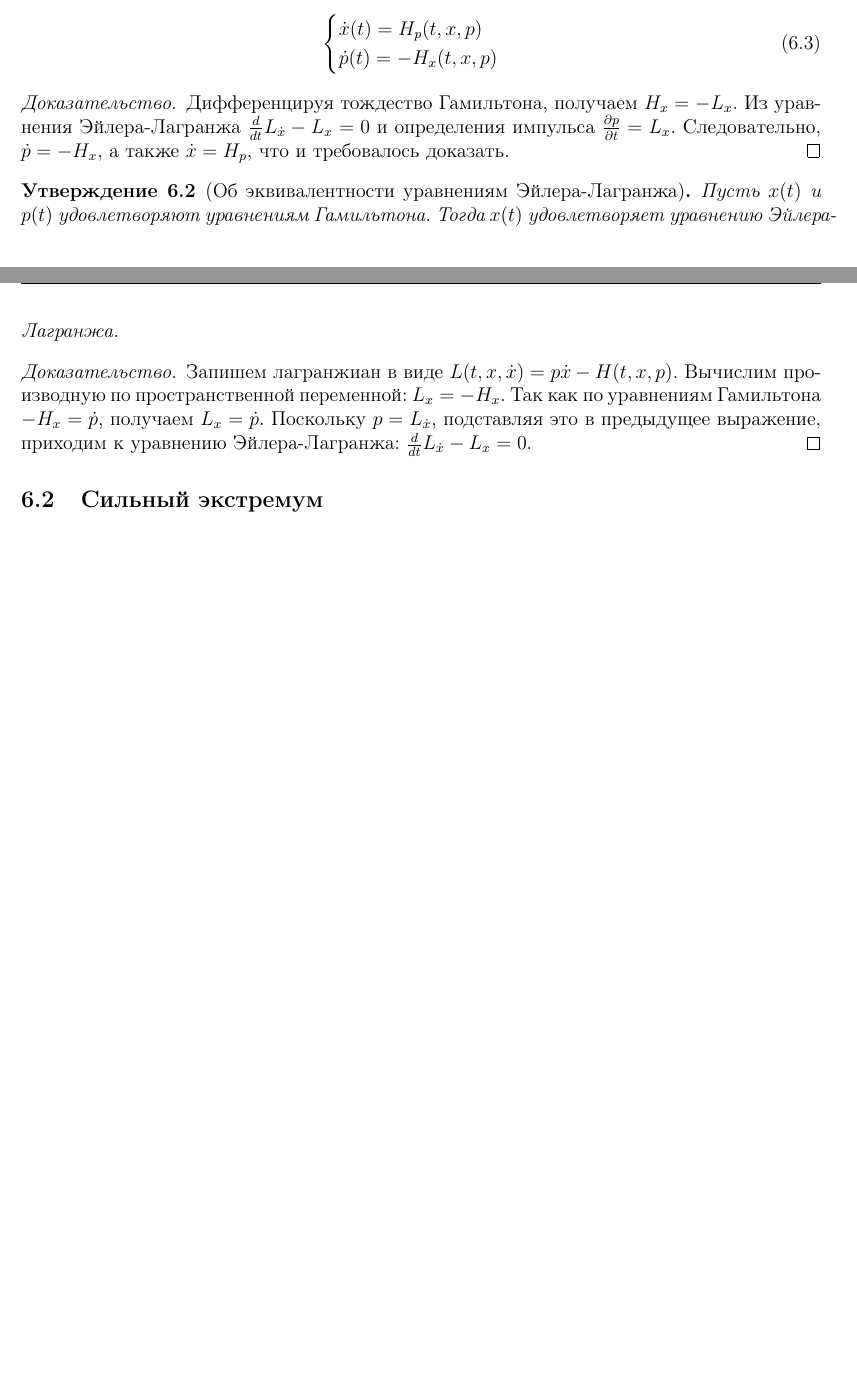
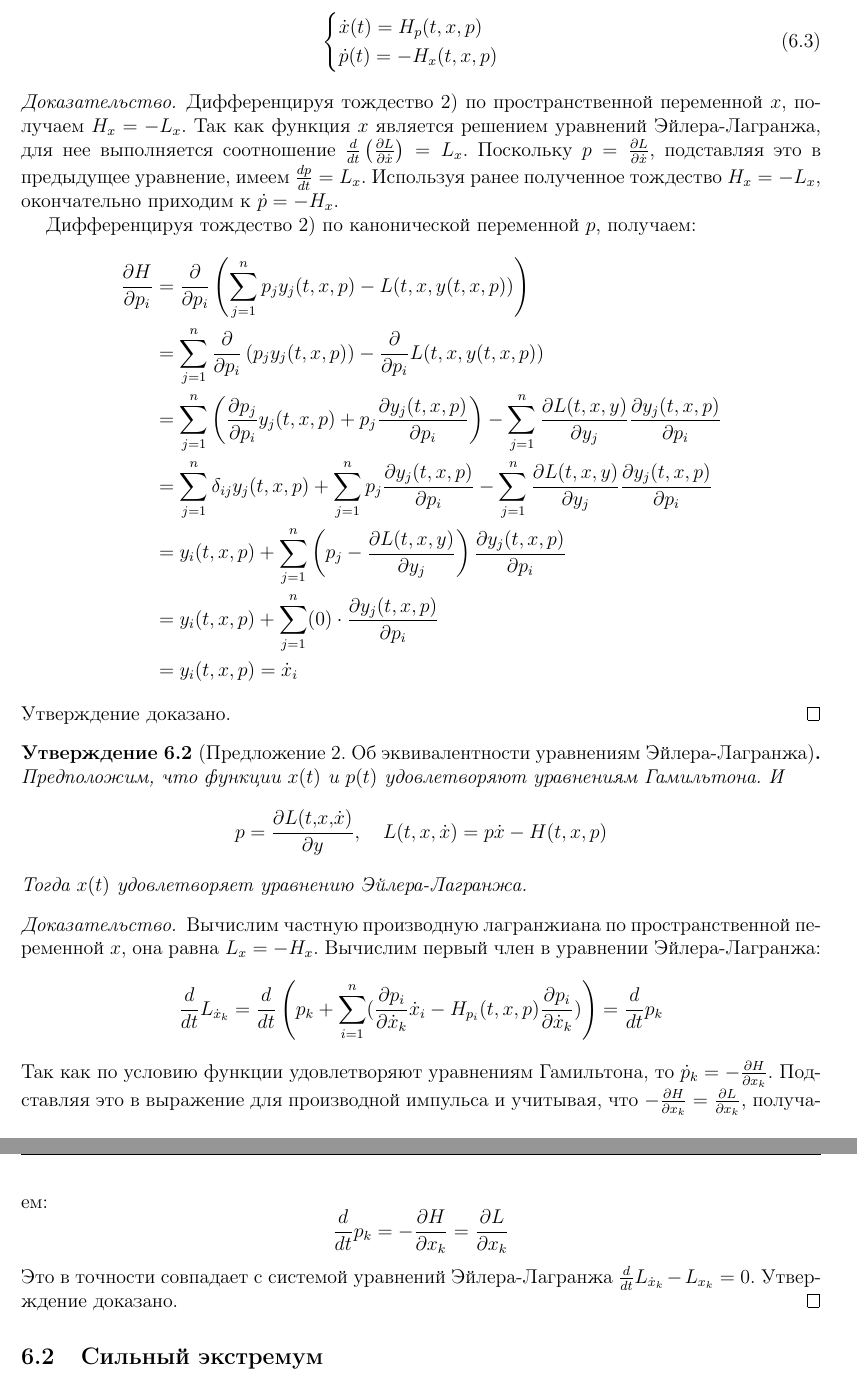
Before and after one commit to Gri-hub/variations_calculus, a LaTeX document (main.tex, which reads lectures/7chapter.tex): two parts of pages 29 and 30 of 35 before the commit and two parts of pages 30 and 31 of 36 after it, joined at a grey line, cut so that both start at the same text, the shorter picture padded with empty space. Compiled offline with pdfLaTeX.

Commit message:
chapter 7 fix

```diff
--- a/lectures/7chapter.tex
+++ b/lectures/7chapter.tex
@@ -37,19 +40,42 @@ $$ \det\left(\frac{\partial^2 L}{\partial \dot{x}_i \partial \dot{x}_j}\right) \
 \end{equation}
 \end{proposition}
 \begin{proof}
-Дифференцируя тождество Гамильтона, получаем $H_x = -L_x$.
-Из уравнения Эйлера-Лагранжа $\frac{d}{dt} L_{\dot{x}} - L_x = 0$ и определения импульса $\frac{\partial p}{\partial t} = L_x$.
-Следовательно, $\dot{p} = -H_x$, а также $\dot{x} = H_p$, что и требовалось доказать.
+% В силу свойств преобразования Лежандра и определения канонической переменной $p = \frac{\partial L}{\partial y}$, справедливо равенство $\dot{x} = H_p$.
+Дифференцируя тождество 2) по пространственной переменной $x$, получаем $H_x = -L_x$.
+Так как функция $x$ является решением уравнений Эйлера-Лагранжа, для нее выполняется соотношение
+$\frac{d}{dt}\left(\frac{\partial L}{\partial \dot{x}}\right) = L_x$.
+Поскольку $p = \frac{\partial L}{\partial \dot{x}}$, подставляя это в предыдущее уравнение, имеем $\frac{dp}{dt} = L_x$.
+Используя ранее полученное тождество $H_x = -L_x$, окончательно приходим к $\dot{p} = -H_x$.
+
+Дифференцируя тождество 2) по канонической переменной $p$, получаем:
+\begin{align*}
+\frac{\partial H}{\partial p_i} &= \frac{\partial}{\partial p_i} \left( \sum_{j=1}^n p_j y_j(t, x, p) - L(t, x, y(t, x, p)) \right) \\
+&= \sum_{j=1}^n \frac{\partial}{\partial p_i} \left( p_j y_j(t, x, p) \right) - \frac{\partial}{\partial p_i} L(t, x, y(t, x, p)) \\
+&= \sum_{j=1}^n \left( \frac{\partial p_j}{\partial p_i} y_j(t, x, p) + p_j \frac{\partial y_j(t, x, p)}{\partial p_i} \right) - \sum_{j=1}^n \frac{\partial L(t, x, y)}{\partial y_j} \frac{\partial y_j(t, x, p)}{\partial p_i} \\
+&= \sum_{j=1}^n \delta_{ij} y_j(t, x, p) + \sum_{j=1}^n p_j \frac{\partial y_j(t, x, p)}{\partial p_i} - \sum_{j=1}^n \frac{\partial L(t, x, y)}{\partial y_j} \frac{\partial y_j(t, x, p)}{\partial p_i} \\
+&= y_i(t, x, p) + \sum_{j=1}^n \left( p_j - \frac{\partial L(t, x, y)}{\partial y_j} \right) \frac{\partial y_j(t, x, p)}{\partial p_i} \\
+&= y_i(t, x, p) + \sum_{j=1}^n (0) \cdot \frac{\partial y_j(t, x, p)}{\partial p_i} \\
+&= y_i(t, x, p) = \dot{x}_i
+\end{align*}
+Утверждение доказано.
 \end{proof}
 
-\begin{proposition}[Об эквивалентности уравнениям Эйлера-Лагранжа]
-Пусть $x(t)$ и $p(t)$ удовлетворяют уравнениям Гамильтона. Тогда $x(t)$ удовлетворяет уравнению Эйлера-Лагранжа.
+\begin{proposition}[Предложение 2. Об эквивалентности уравнениям Эйлера-Лагранжа]
+Предположим, что функции $x(t)$ и $p(t)$ удовлетворяют уравнениям Гамильтона. И
+$$p = \frac{\partial L(t,x,\dot{x})}{\partial y}, \quad L(t, x, \dot{x}) = p\dot{x} - H(t, x, p)$$
+Тогда $x(t)$ удовлетворяет уравнению Эйлера-Лагранжа.
 \end{proposition}
 \begin{proof}
-Запишем лагранжиан в виде $L(t, x, \dot{x}) = p\dot{x} - H(t, x, p)$.
-Вычислим производную по пространственной переменной: $L_x = -H_x$.
-Так как по уравнениям Гамильтона $-H_x = \dot{p}$, получаем $L_x = \dot{p}$.
-Поскольку $p = L_{\dot{x}}$, подставляя это в предыдущее выражение, приходим к уравнению Эйлера-Лагранжа: $\frac{d}{dt} L_{\dot{x}} - L_x = 0$.
+Вычислим частную производную лагранжиана по пространственной переменной $x$, она равна $L_x = -H_x$.
+Вычислим первый член в уравнении Эйлера-Лагранжа:
+  $$\frac{d}{dt} L_{\dot{x}_k} = \frac{d}{dt} \left(p_k + \sum_{i=1}^n (\frac{\partial p_i}{\partial \dot{x}_k}\dot{x}_i - H_{p_i}(t, x, p)\frac{\partial p_i}{\partial \dot{x}_k}) \right)
+  = \frac{d}{dt} p_k
+  % = -\frac{\partial H}{\partial x_k} = \frac{\partial L}{\partial x_k}
+  $$
+Так как по условию функции удовлетворяют уравнениям Гамильтона, то $\dot{p}_k = -\frac{\partial H}{\partial x_k}$.
+Подставляя это в выражение для производной импульса и учитывая, что $-\frac{\partial H}{\partial x_k} = \frac{\partial L}{\partial x_k}$, получаем:
+$$ \frac{d}{dt} p_k = -\frac{\partial H}{\partial x_k} = \frac{\partial L}{\partial x_k} $$
+Это в точности совпадает с системой уравнений Эйлера-Лагранжа $\frac{d}{dt} L_{\dot{x}_k} - L_{x_k} = 0$. Утверждение доказано.
 \end{proof}
 
 \subsection{Сильный экстремум}
```
Also changed, not shown: main.pdf, lectures/7chapter.tex (31 more changed lines).
